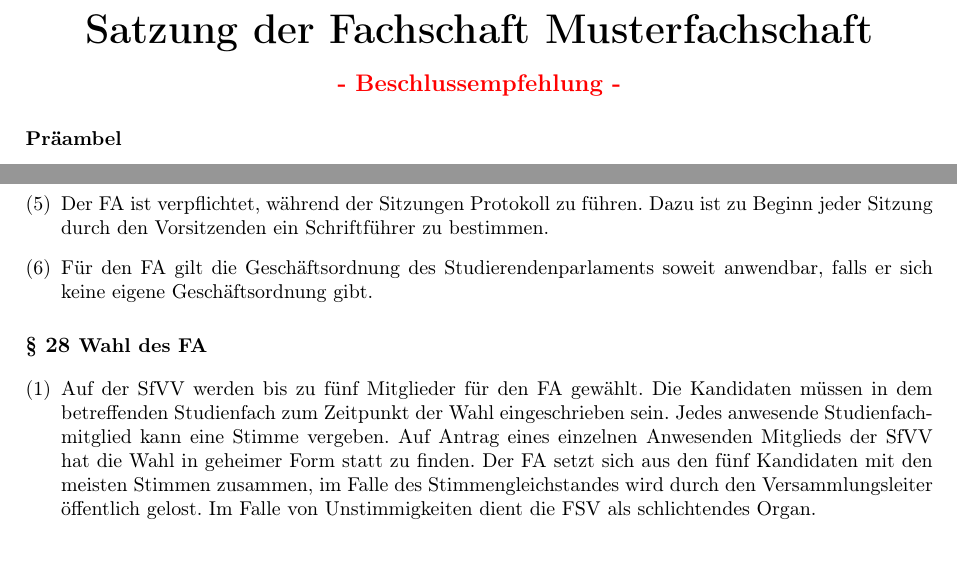
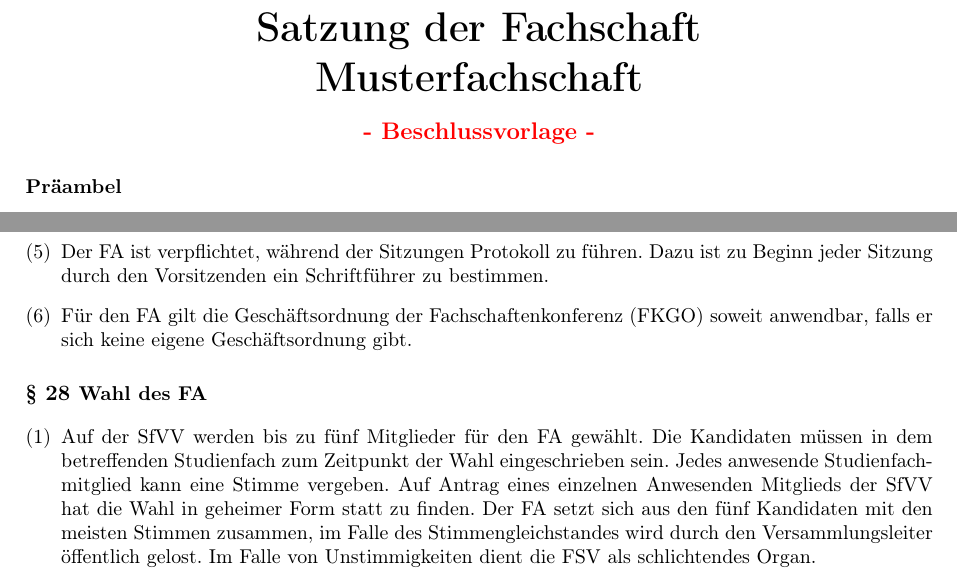
Before and after one commit to FK-Bonn/Mustersatzung, a LaTeX document (Mustersatzung.tex): two parts of pages 1 and 9 of 11, joined at a grey line, cut so that both start at the same text, the shorter picture padded with empty space. Compiled offline with pdfLaTeX.

Commit message:
Update Mustersatzung.tex

```diff
--- a/Mustersatzung.tex
+++ b/Mustersatzung.tex
@@ -30,8 +30,8 @@
 \begin{document}
 \noindent
 \begin{center}
-    \huge \textbf{Satzung der Fachschaft \fachschaft} \\
-    \large \ifthenelse{\boolean{publish}}{}{\vspace{2ex} \textcolor{red}{\textbf{- Beschlussempfehlung -}}}
+    \huge \textbf{Satzung der Fachschaft \linebreak[1] \fachschaft} \\
+    \large \ifthenelse{\boolean{publish}}{}{\vspace{2ex} \textcolor{red}{\textbf{- Beschlussvorlage -}}}
 \end{center}
 
 \section*{Präambel}
@@ -342,7 +342,7 @@ Die SfVV ist nur beschlussfähig, wenn mindestens 10 \% aller satzungsmäßigen
 	\item Auf das Zusammentreten des FA soll in Form einer schriftlichen, öffentlichen Ankündigung durch den Vorsitzenden bzw. seinen Stellvertreter hingewiesen werden.
 	\item Die Mitglieder des FA sind grundsätzlich verpflichtet, an den Sitzungen teilzunehmen, sofern sie nicht begründet entschuldigt sind.
 	\item Der FA ist verpflichtet, während der Sitzungen Protokoll zu führen. Dazu ist zu Beginn jeder Sitzung durch den Vorsitzenden ein Schriftführer zu bestimmen.
-	\item Für den FA gilt die Geschäftsordnung des Studierendenparlaments soweit anwendbar, falls er sich keine eigene Geschäftsordnung gibt.
+	\item Für den FA gilt die Geschäftsordnung der Fachschaftenkonferenz (FKGO) soweit anwendbar, falls er sich keine eigene Geschäftsordnung gibt.
 \end{enumerate}
 
 \section{Wahl des FA}\label{wahl-des-fa}
```
Also changed, not shown: Mustersatzung.tex (2 more changed lines).
